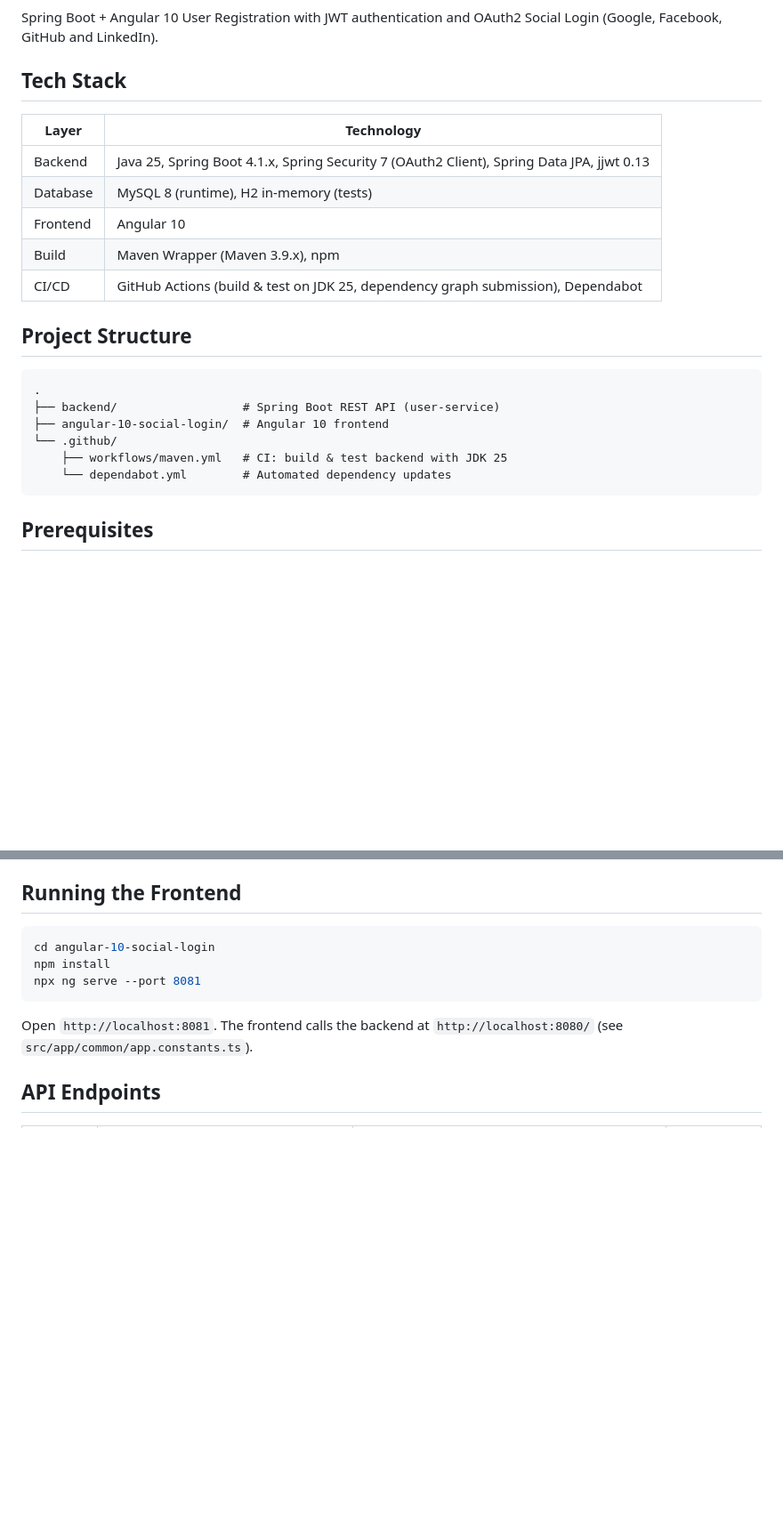
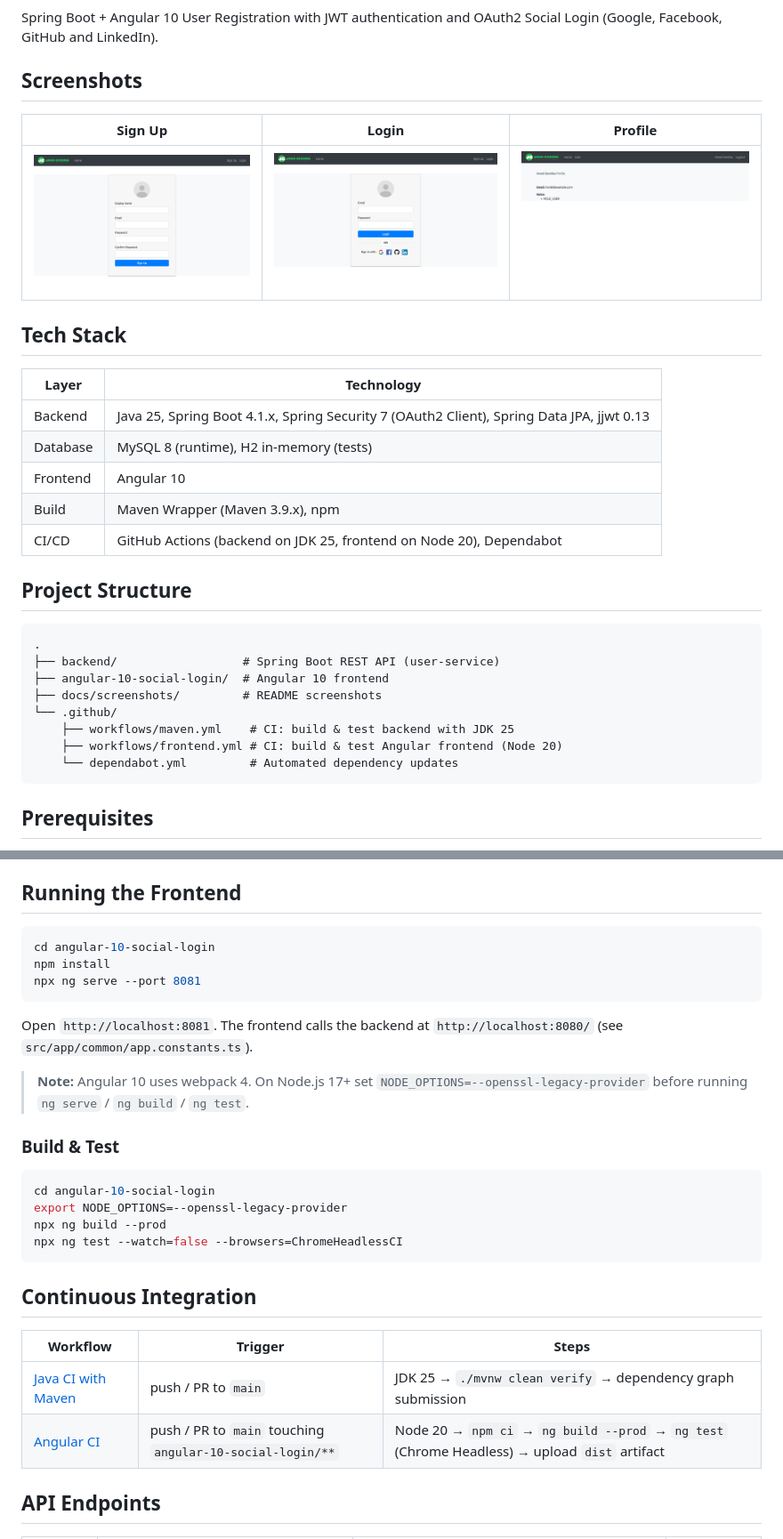
Before and after one commit to hendisantika/Spring-Boot-Angular-10-User-Registration, a Markdown page: README.md, 2 parts joined by grey strips. Shown at 89% size. Drawn GitHub-style; pictures changed too: docs/screenshots/login.png (added), docs/screenshots/profile.png (added), docs/screenshots/register.png (added); blank space fills up the shorter version.

Commit message:
#47 | @hendisantika | docs(readme): add screenshots and frontend CI info 📸📝✨🅰️
- Add Sign Up, Login and Profile screenshots (docs/screenshots)
- Add Angular CI badge and Continuous Integration section
- Document frontend build/test commands and Node 17+ OpenSSL note
- Describe stricter Dependabot npm ignore rules

Closes #47

Co-Authored-By: Claude Opus 5.5 <noreply@anthropic.com>

````diff
--- a/README.md
+++ b/README.md
@@ -8,6 +9,12 @@
 
 Spring Boot + Angular 10 User Registration with JWT authentication and OAuth2 Social Login
 (Google, Facebook, GitHub and LinkedIn).
+
+## Screenshots
+
+| Sign Up | Login | Profile |
+|:-------:|:-----:|:-------:|
+| ![Sign Up](docs/screenshots/register.png) | ![Login](docs/screenshots/login.png) | ![Profile](docs/screenshots/profile.png) |
 
 ## Tech Stack
 
@@ -17,7 +24,7 @@ Spring Boot + Angular 10 User Registration with JWT authentication and OAuth2 So
 | Database | MySQL 8 (runtime), H2 in-memory (tests)                                                     |
 | Frontend | Angular 10                                                                                  |
 | Build    | Maven Wrapper (Maven 3.9.x), npm                                                            |
-| CI/CD    | GitHub Actions (build & test on JDK 25, dependency graph submission), Dependabot            |
+| CI/CD    | GitHub Actions (backend on JDK 25, frontend on Node 20), Dependabot                         |
 
 ## Project Structure
 
@@ -25,9 +32,11 @@ Spring Boot + Angular 10 User Registration with JWT authentication and OAuth2 So
 .
 ├── backend/                  # Spring Boot REST API (user-service)
 ├── angular-10-social-login/  # Angular 10 frontend
+├── docs/screenshots/         # README screenshots
 └── .github/
-    ├── workflows/maven.yml   # CI: build & test backend with JDK 25
-    └── dependabot.yml        # Automated dependency updates
+    ├── workflows/maven.yml    # CI: build & test backend with JDK 25
+    ├── workflows/frontend.yml # CI: build & test Angular frontend (Node 20)
+    └── dependabot.yml         # Automated dependency updates
 ```
 
 ## Prerequisites
@@ -80,6 +89,25 @@ npx ng serve --port 8081
 Open `http://localhost:8081`. The frontend calls the backend at `http://localhost:8080/`
 (see `src/app/common/app.constants.ts`).
 
+> **Note:** Angular 10 uses webpack 4. On Node.js 17+ set `NODE_OPTIONS=--openssl-legacy-provider`
+> before running `ng serve` / `ng build` / `ng test`.
+
+### Build & Test
+
+```bash
+cd angular-10-social-login
+export NODE_OPTIONS=--openssl-legacy-provider
+npx ng build --prod
+npx ng test --watch=false --browsers=ChromeHeadlessCI
+```
+
+## Continuous Integration
+
+| Workflow | Trigger | Steps |
+|----------|---------|-------|
+| [Java CI with Maven](.github/workflows/maven.yml) | push / PR to `main` | JDK 25 → `./mvnw clean verify` → dependency graph submission |
+| [Angular CI](.github/workflows/frontend.yml) | push / PR to `main` touching `angular-10-social-login/**` | Node 20 → `npm ci` → `ng build --prod` → `ng test` (Chrome Headless) → upload `dist` artifact |
+
 ## API Endpoints
 
 | Method | Endpoint                                  | Description                                  | Auth         |
````
Also changed, not shown: other parts of README.md (+3 -1 lines).
